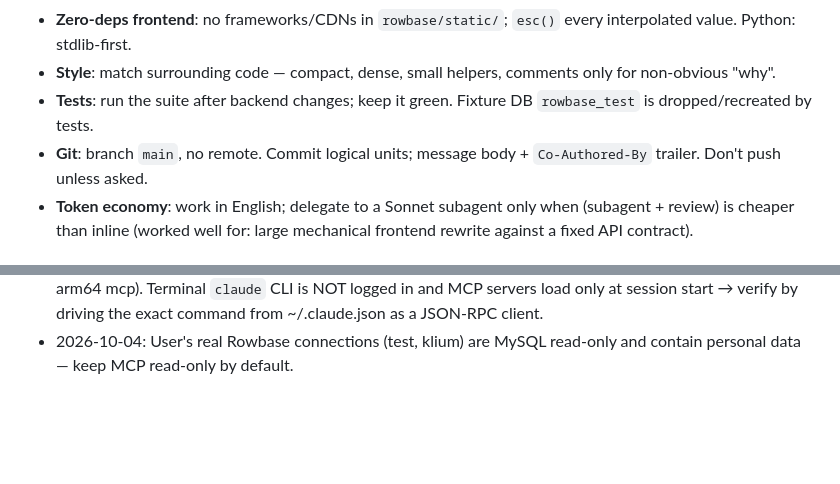
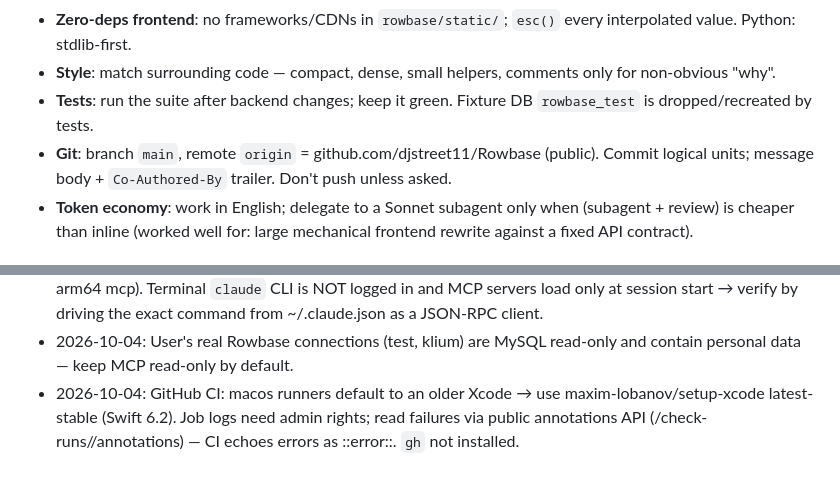
Before and after one commit to djstreet11/Rowbase, a Markdown page: AGENTS.md, 2 parts joined by grey strips. GitHub-like rendering; blank space fills up the shorter version.

Commit message:
docs(agent): learn — GitHub remote, CI Xcode + annotations approach
Co-Authored-By: Claude Opus 5.5 <noreply@anthropic.com>

```diff
--- a/AGENTS.md
+++ b/AGENTS.md
@@ -27,7 +27,7 @@ Linux/Windows — far future.
 - **Zero-deps frontend**: no frameworks/CDNs in `rowbase/static/`; `esc()` every interpolated value. Python: stdlib-first.
 - **Style**: match surrounding code — compact, dense, small helpers, comments only for non-obvious "why".
 - **Tests**: run the suite after backend changes; keep it green. Fixture DB `rowbase_test` is dropped/recreated by tests.
-- **Git**: branch `main`, no remote. Commit logical units; message body + `Co-Authored-By` trailer. Don't push unless asked.
+- **Git**: branch `main`, remote `origin` = github.com/djstreet11/Rowbase (public). Commit logical units; message body + `Co-Authored-By` trailer. Don't push unless asked.
 - **Token economy**: work in English; delegate to a Sonnet subagent only when (subagent + review) is cheaper than inline
   (worked well for: large mechanical frontend rewrite against a fixed API contract).
 
@@ -75,3 +75,5 @@ short: facts and rules only, no history.
 - 2026-10-04: Rowbase MCP is registered in the user's Claude Code (user scope → dist/rowbase-macos-arm64 mcp). Terminal `claude` CLI is
   NOT logged in and MCP servers load only at session start → verify by driving the exact command from ~/.claude.json as a JSON-RPC client.
 - 2026-10-04: User's real Rowbase connections (test, klium) are MySQL read-only and contain personal data — keep MCP read-only by default.
+- 2026-10-04: GitHub CI: macos runners default to an older Xcode → use maxim-lobanov/setup-xcode latest-stable (Swift 6.2). Job logs need
+  admin rights; read failures via public annotations API (/check-runs/<job>/annotations) — CI echoes errors as ::error::. `gh` not installed.
```
